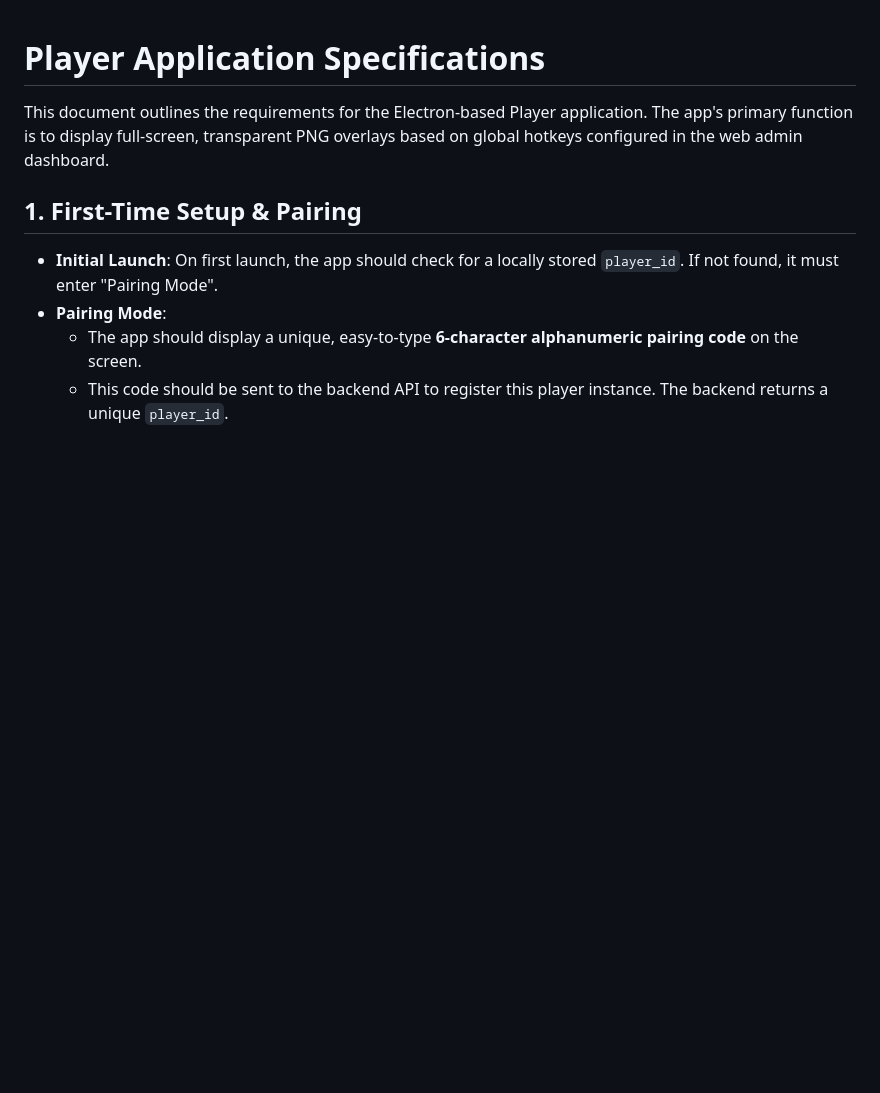
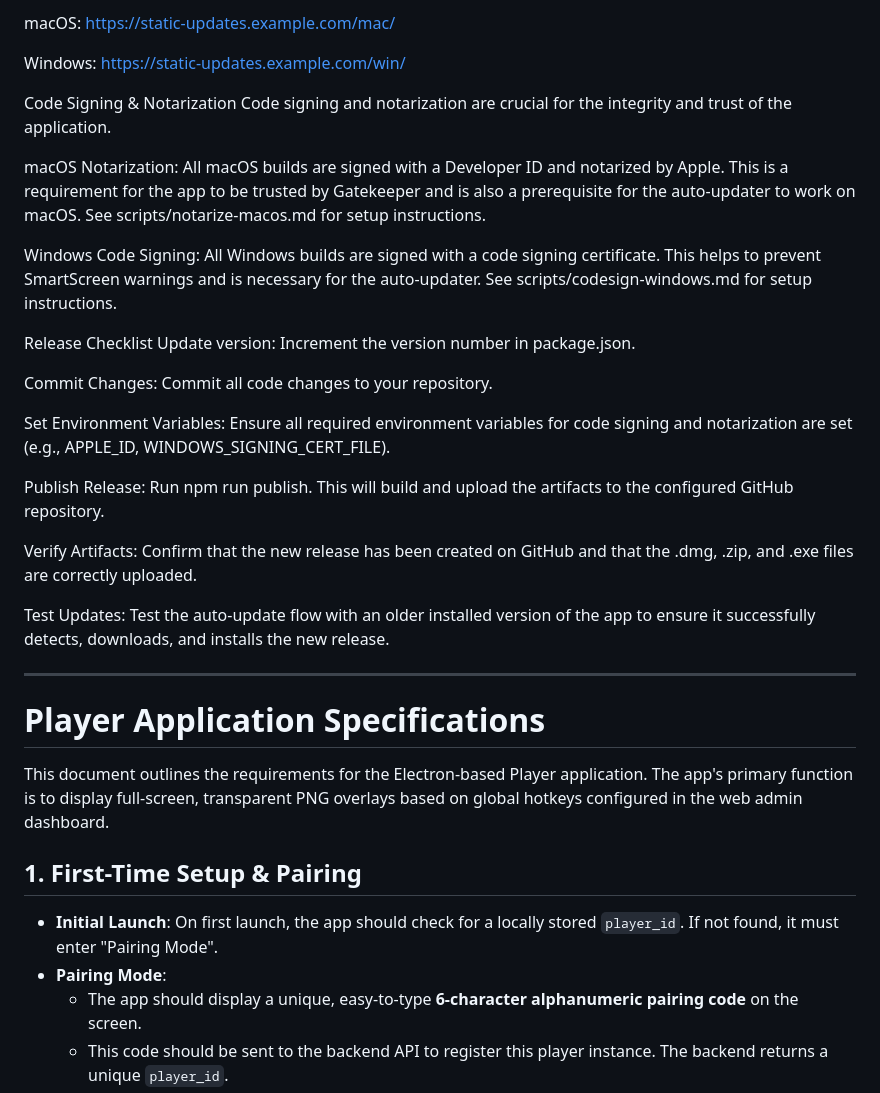
Before and after one commit to devops-savua-org/Overlay, a Markdown page: player/README.md, the part around one of its changes. GitHub-like rendering; blank space fills up the shorter version.

```diff
--- a/player/README.md
+++ b/player/README.md
@@ -1,3 +91,34 @@
+macOS: https://static-updates.example.com/mac/
+
+Windows: https://static-updates.example.com/win/
+
+Code Signing & Notarization
+Code signing and notarization are crucial for the integrity and trust of the application.
+
+macOS Notarization: All macOS builds are signed with a Developer ID and notarized by Apple. This is a requirement for the app to be trusted by Gatekeeper and is also a prerequisite for the auto-updater to work on macOS. See scripts/notarize-macos.md for setup instructions.
+
+Windows Code Signing: All Windows builds are signed with a code signing certificate. This helps to prevent SmartScreen warnings and is necessary for the auto-updater. See scripts/codesign-windows.md for setup instructions.
+
+Release Checklist
+Update version: Increment the version number in package.json.
+
+Commit Changes: Commit all code changes to your repository.
+
+Set Environment Variables: Ensure all required environment variables for code signing and notarization are set (e.g., APPLE_ID, WINDOWS_SIGNING_CERT_FILE).
+
+Publish Release: Run npm run publish. This will build and upload the artifacts to the configured GitHub repository.
+
+Verify Artifacts: Confirm that the new release has been created on GitHub and that the .dmg, .zip, and .exe files are correctly uploaded.
+
+Test Updates: Test the auto-update flow with an older installed version of the app to ensure it successfully detects, downloads, and installs the new release.
+
+
+
+
+----------
+
+
+
 # Player Application Specifications
 
 This document outlines the requirements for the Electron-based Player application. The app's primary function is to display full-screen, transparent PNG overlays based on global hotkeys configured in the web admin dashboard.
```
Also changed, not shown: other parts of player/README.md (+90 -0 lines).
